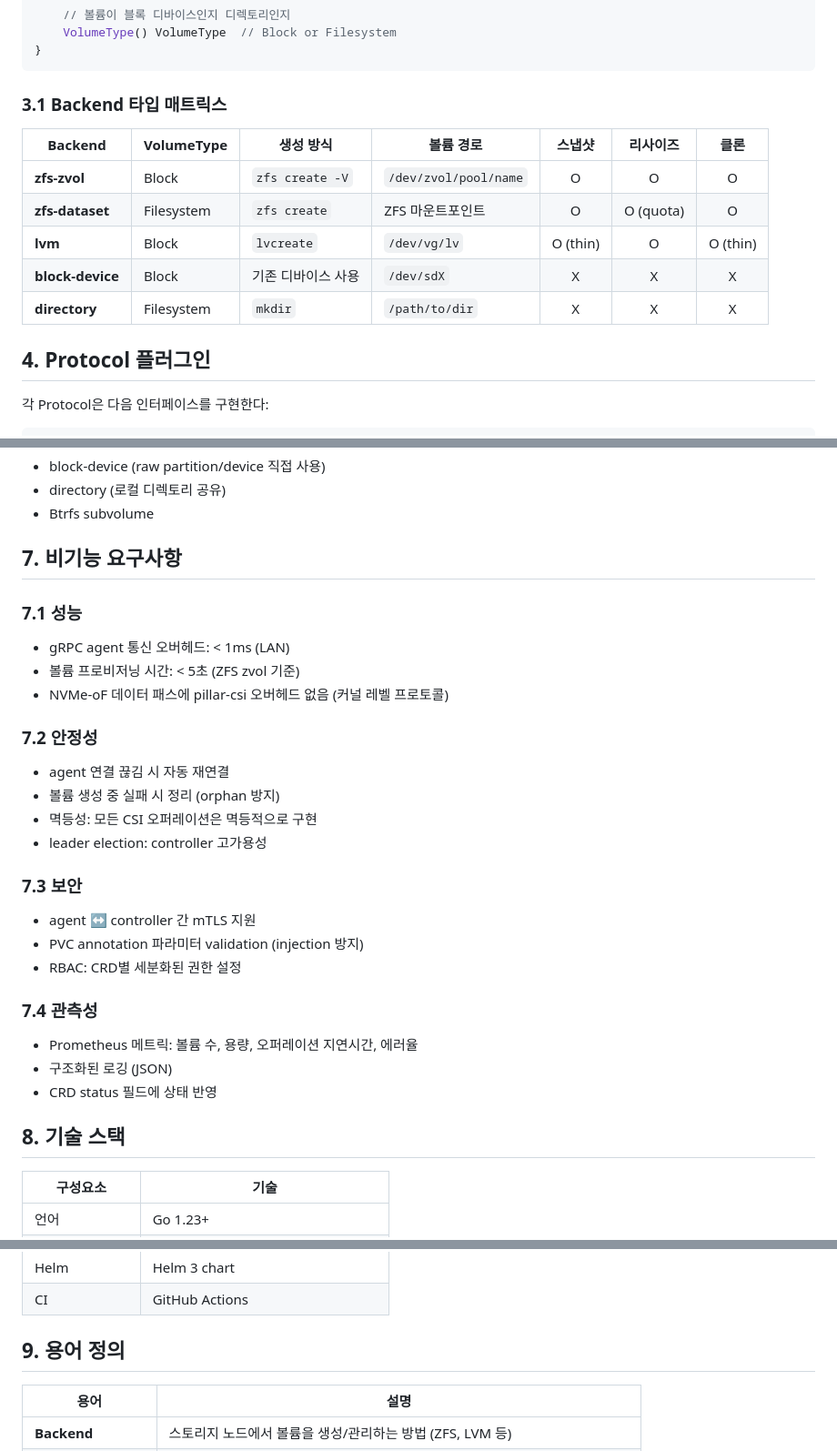
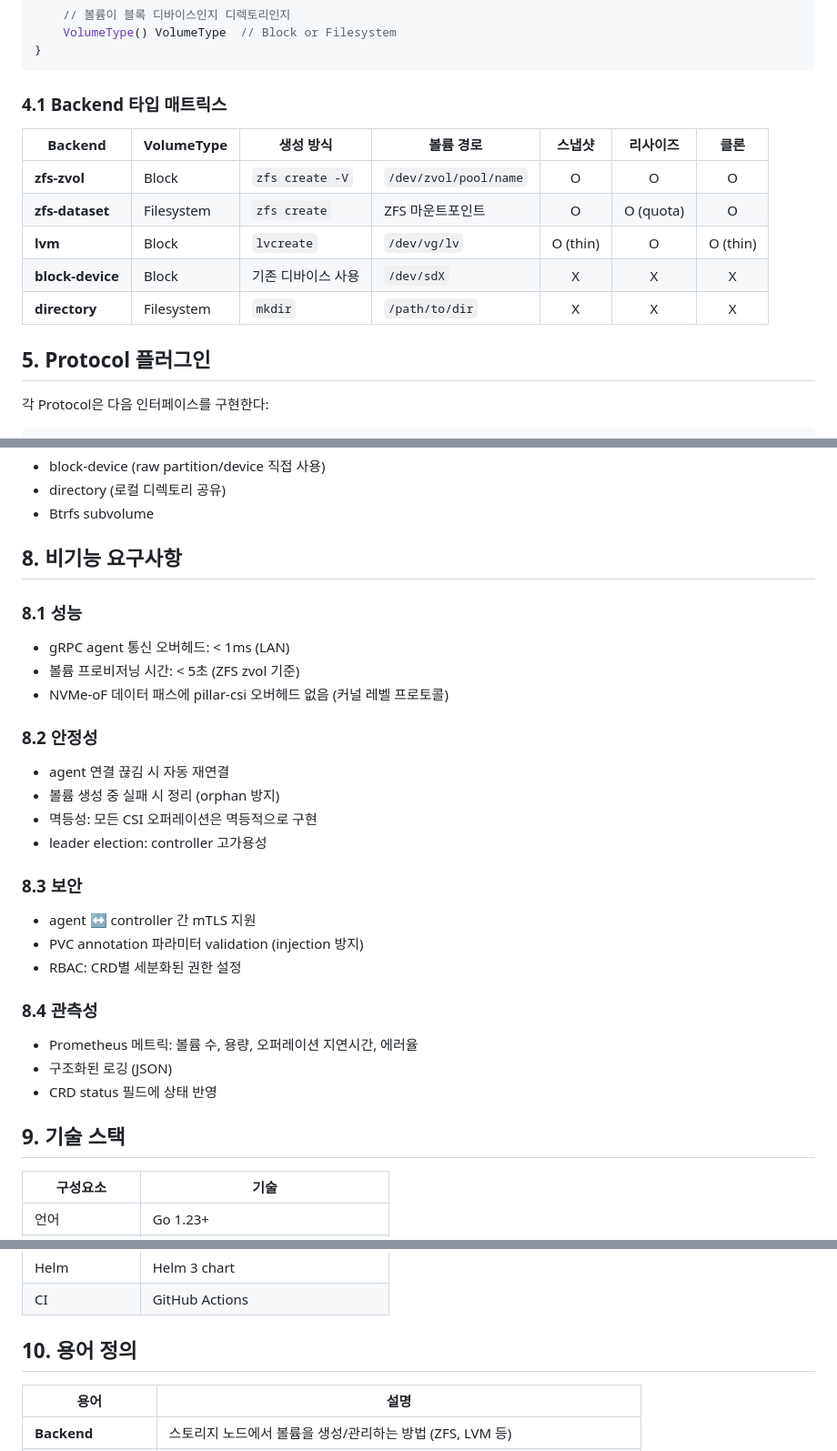
Before and after one commit to isac322/pillar-csi, a Markdown page: docs/PRD.md, 3 parts joined by grey strips. Shown at 91% size. GitHub-like rendering.

````diff
--- a/docs/PRD.md
+++ b/docs/PRD.md
@@ -294,7 +331,7 @@ type Backend interface {
 }
 ```
 
-### 3.1 Backend 타입 매트릭스
+### 4.1 Backend 타입 매트릭스
 
 | Backend | VolumeType | 생성 방식 | 볼륨 경로 | 스냅샷 | 리사이즈 | 클론 |
 |---------|-----------|----------|----------|:---:|:---:|:---:|
@@ -304,7 +341,7 @@ type Backend interface {
 | **block-device** | Block | 기존 디바이스 사용 | `/dev/sdX` | X | X | X |
 | **directory** | Filesystem | `mkdir` | `/path/to/dir` | X | X | X |
 
-## 4. Protocol 플러그인
+## 5. Protocol 플러그인
 
 각 Protocol은 다음 인터페이스를 구현한다:
 
@@ -432,34 +473,34 @@ StorageBinding 생성 시 호환되지 않는 조합이면 validation webhook이
 - directory (로컬 디렉토리 공유)
 - Btrfs subvolume
 
-## 7. 비기능 요구사항
+## 8. 비기능 요구사항
 
-### 7.1 성능
+### 8.1 성능
 
 - gRPC agent 통신 오버헤드: < 1ms (LAN)
 - 볼륨 프로비저닝 시간: < 5초 (ZFS zvol 기준)
 - NVMe-oF 데이터 패스에 pillar-csi 오버헤드 없음 (커널 레벨 프로토콜)
 
-### 7.2 안정성
+### 8.2 안정성
 
 - agent 연결 끊김 시 자동 재연결
 - 볼륨 생성 중 실패 시 정리 (orphan 방지)
 - 멱등성: 모든 CSI 오퍼레이션은 멱등적으로 구현
 - leader election: controller 고가용성
 
-### 7.3 보안
+### 8.3 보안
 
 - agent ↔ controller 간 mTLS 지원
 - PVC annotation 파라미터 validation (injection 방지)
 - RBAC: CRD별 세분화된 권한 설정
 
-### 7.4 관측성
+### 8.4 관측성
 
 - Prometheus 메트릭: 볼륨 수, 용량, 오퍼레이션 지연시간, 에러율
 - 구조화된 로깅 (JSON)
 - CRD status 필드에 상태 반영
 
-## 8. 기술 스택
+## 9. 기술 스택
 
 | 구성요소 | 기술 |
 |---------|------|
@@ -474,7 +515,7 @@ StorageBinding 생성 시 호환되지 않는 조합이면 validation webhook이
 | Helm | Helm 3 chart |
 | CI | GitHub Actions |
 
-## 9. 용어 정의
+## 10. 용어 정의
 
 | 용어 | 설명 |
 |------|------|
````
Also changed, not shown: other parts of docs/PRD.md (+53 -12 lines).
